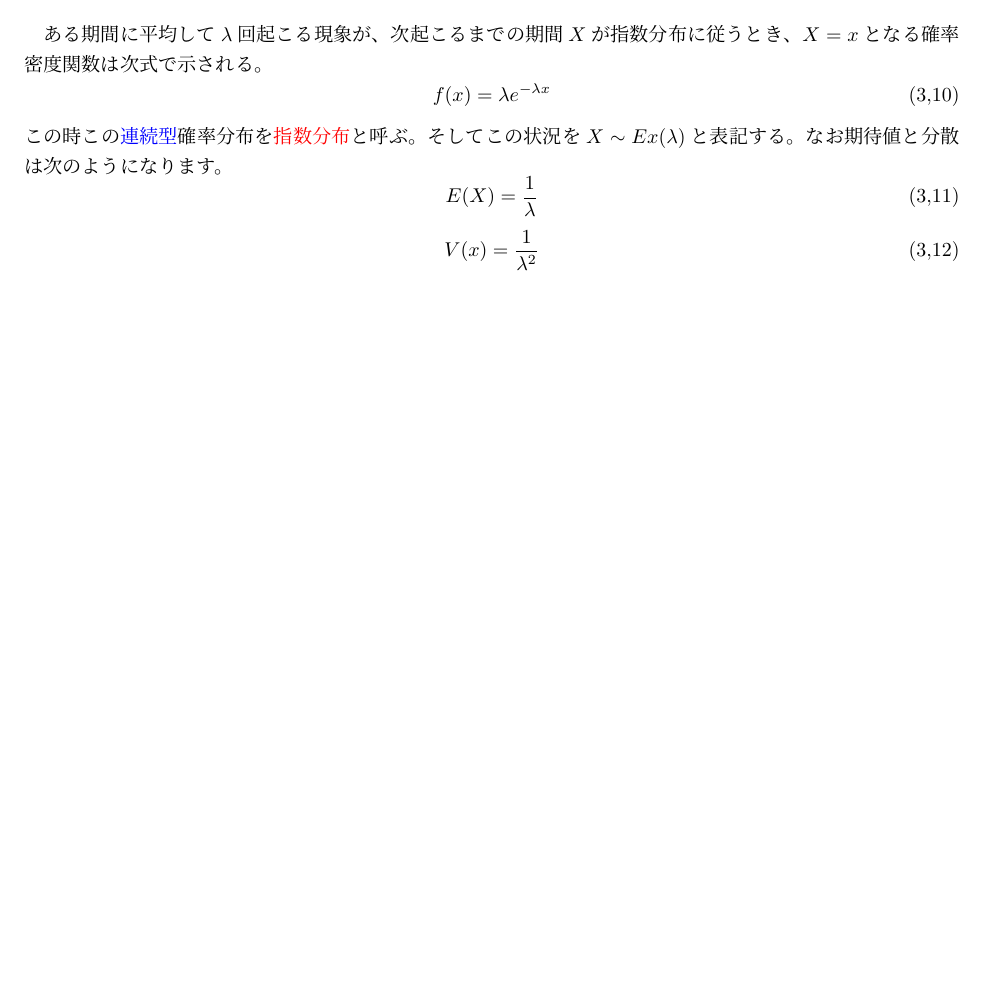
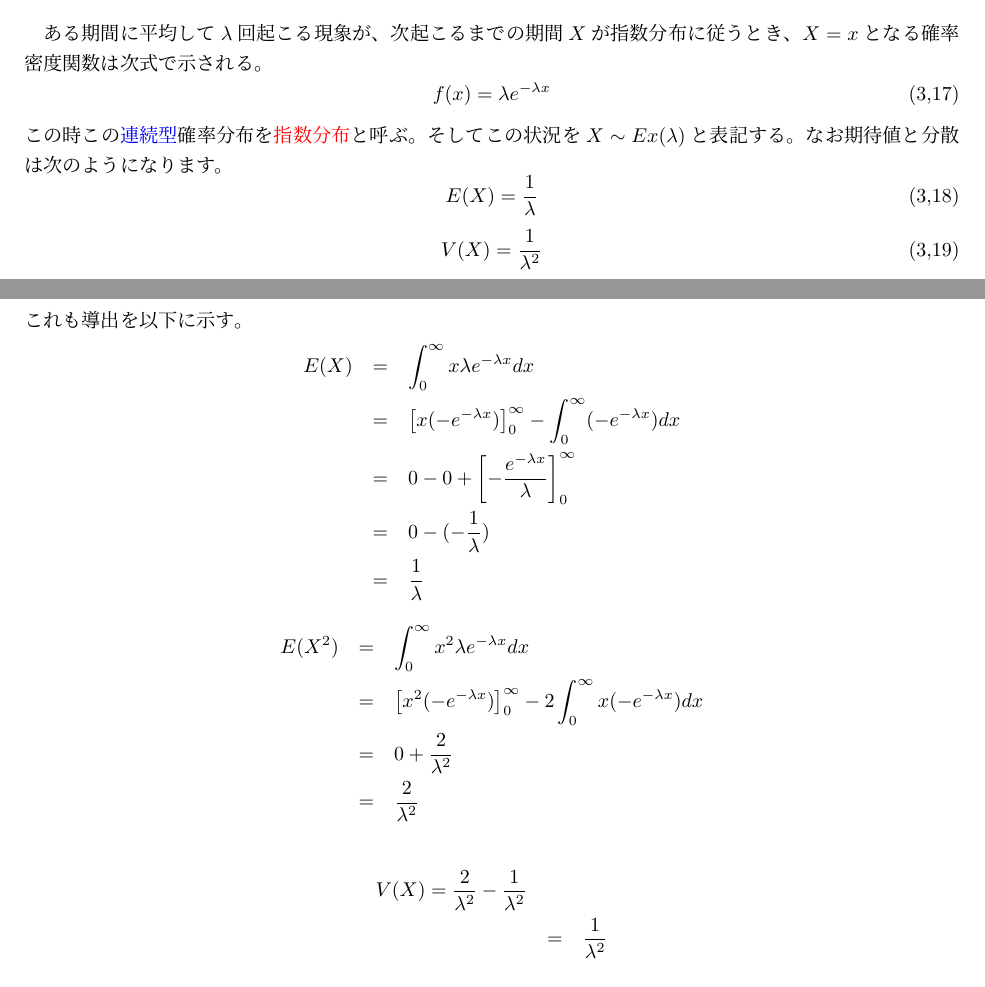
Before and after one commit to nukayorokobinoniwa/---, a LaTeX document (確率論.tex): part of page 12 of 13 before the commit and two parts of pages 12 and 13 of 14 after it, the two joined at a grey line, cut so that both start at the same text, the shorter picture padded with empty space. Compiled offline with pLaTeX and dvipdfmx.

Commit message:
テスト勉強

```diff
--- a/確率論.tex
+++ b/確率論.tex
@@ -489,15 +489,18 @@ $Y$はもちろん確率変数となる。この時、この事象の組み合
 \subsubsection{一様分布}
 \textcolor{blue}{連続型}確率変数$X$が区間$(a,b)$の間で、一様にどれかの値をとる可能性があるとき、
 \begin{equation}
-    f(x)=\frac{1}{b-a}\tag{3,7}
+    f(x)=\frac{1}{b-a}\tag{3,14}
 \end{equation}
 この密度関数を持つ連続型確率変数$X$は区間$(a,b)$上の一様分布に従うといわれる。これを$X\sim U(a,b)$と表記する。
 なお期待値は、
 \begin{equation}
-    E(X)=\frac{b+a}{2}\tag{3,8}
+    E(X)=\frac{b+a}{2}\tag{3,15}
 \end{equation}
 分散は、
 \begin{equation}
-    V(X)=\frac{(b-a)^2}{12}\tag{3,9}
+    V(X)=\frac{(b-a)^2}{12}\tag{3,16}
 \end{equation}
 となる。
+導出を以下に示す。
+\begin{eqnarray*}
+    E(X) &=& \int_a^b \frac{1}{b-a}xdx\\
@@ -504,13 +518,22 @@ $Y$はもちろん確率変数となる。この時、この事象の組み合
+    V(X) &=& \frac{b^2+ab+a^2}{3}-\frac{a^2+2ab+b^2}{4}\\
+    &=& \frac{b^2-2ab+a^2}{12}\\
+    &=& \frac{(b-a)^2}{12}
+\end{eqnarray*}
 \subsubsection{指数分布}
 ある期間に平均して$\lambda$回起こる現象が、次起こるまでの期間$X$が指数分布に従うとき、$X=x$となる確率密度関数は次式で示される。
 \begin{equation}
-    f(x) = \lambda e^{-\lambda x}\tag{3,10}
+    f(x) = \lambda e^{-\lambda x}\tag{3,17}
 \end{equation}
 この時この\textcolor{blue}{連続型}確率分布を\textcolor{red}{指数分布}と呼ぶ。そしてこの状況を$X\sim Ex(\lambda)$と表記する。
 なお期待値と分散は次のようになります。
 \begin{equation}
-    E(X)=\frac{1}{\lambda}\tag{3,11}
+    E(X)=\frac{1}{\lambda}\tag{3,18}
 \end{equation}
 \begin{equation}
-    V(x)=\frac{1}{\lambda^2}\tag{3,12}
+    V(X)=\frac{1}{\lambda^2}\tag{3,19}
 \end{equation}
+これも導出を以下に示す。
+\begin{eqnarray*}
+    E(X) &=& \int_0^\infty x\lambda e^{-\lambda x}dx \\
+    &=& \left[x(-e^{-\lambda x})\right]_0^\infty -\int_0^\infty(-e^{-\lambda x})dx\\
+    &=& 0-0+\left[-\frac{e^{-\lambda x}}{\lambda}\right]_0^\infty\\
@@ -517,3 +550,6 @@ $Y$はもちろん確率変数となる。この時、この事象の組み合
+    V(X) = \frac{2}{\lambda^2} - \frac{1}{\lambda^2}\\
+    &=& \frac{1}{\lambda^2}
+\end{eqnarray*}
 \subsubsection{正規分布}
 確率変数$X$が次の密度関数を持つとき、\textcolor{red}{正規分布}に従うと言われ$X\sim N(\mu,\sigma^2)$とあらわされる。
 \begin{equation}
```
Also changed, not shown: 確率論.pdf, 確率論.tex (21 more changed lines), 3 other files.
